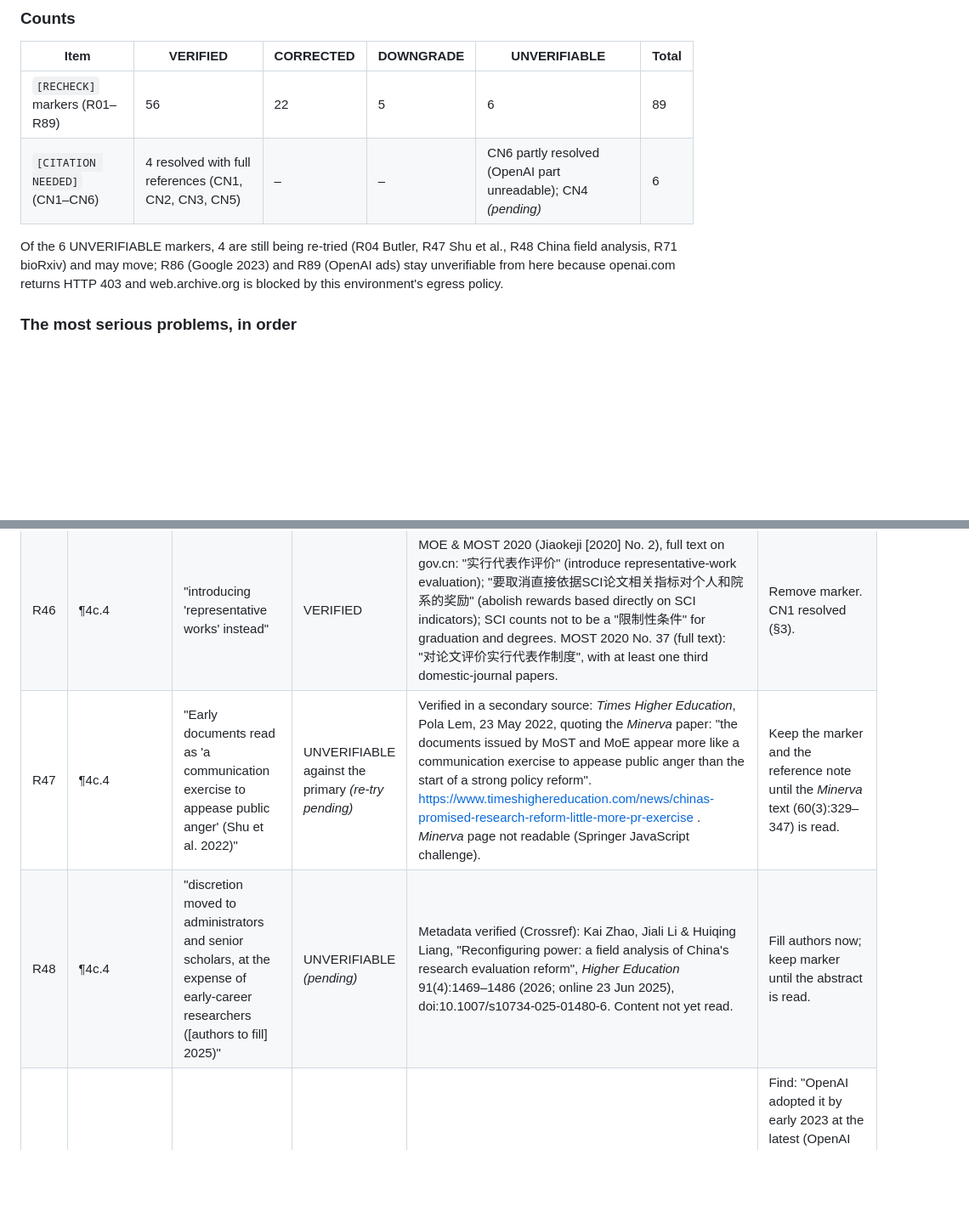
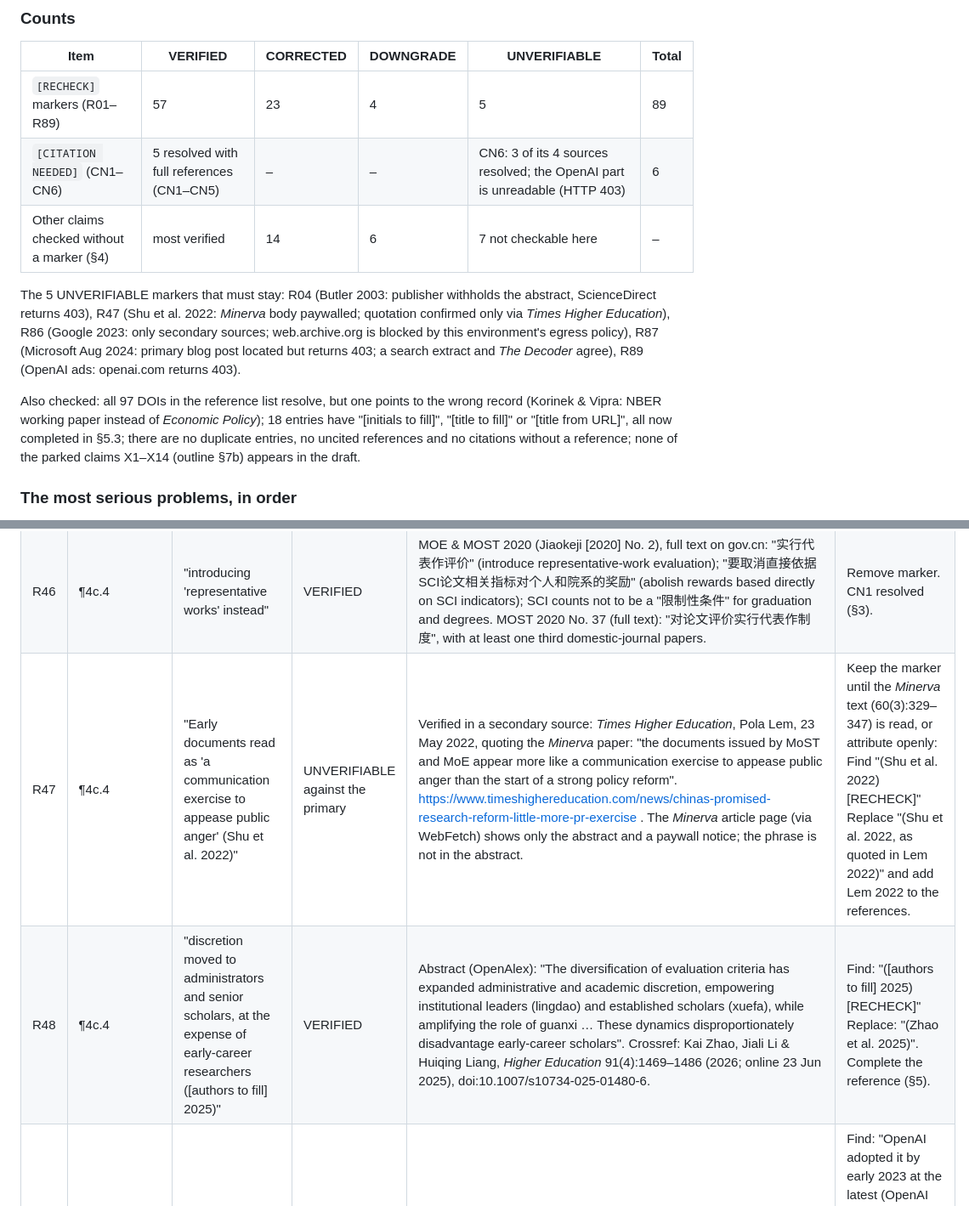
Before and after one commit to DSantosO/academia-ia-state, a Markdown page: paper/reviews/citation_audit.md, 2 parts joined by grey strips. Shown at 85% size. Drawn GitHub-style; blank space fills up the shorter version.

```diff
--- a/paper/reviews/citation_audit.md
+++ b/paper/reviews/citation_audit.md
@@ -23,10 +23,13 @@ Status codes:
 
 | Item | VERIFIED | CORRECTED | DOWNGRADE | UNVERIFIABLE | Total |
 |---|---|---|---|---|---|
-| `[RECHECK]` markers (R01–R89) | 56 | 22 | 5 | 6 | 89 |
-| `[CITATION NEEDED]` (CN1–CN6) | 4 resolved with full references (CN1, CN2, CN3, CN5) | – | – | CN6 partly resolved (OpenAI part unreadable); CN4 *(pending)* | 6 |
+| `[RECHECK]` markers (R01–R89) | 57 | 23 | 4 | 5 | 89 |
+| `[CITATION NEEDED]` (CN1–CN6) | 5 resolved with full references (CN1–CN5) | – | – | CN6: 3 of its 4 sources resolved; the OpenAI part is unreadable (HTTP 403) | 6 |
+| Other claims checked without a marker (§4) | most verified | 14 | 6 | 7 not checkable here | – |
 
-Of the 6 UNVERIFIABLE markers, 4 are still being re-tried (R04 Butler, R47 Shu et al., R48 China field analysis, R71 bioRxiv) and may move; R86 (Google 2023) and R89 (OpenAI ads) stay unverifiable from here because openai.com returns HTTP 403 and web.archive.org is blocked by this environment's egress policy.
+The 5 UNVERIFIABLE markers that must stay: R04 (Butler 2003: publisher withholds the abstract, ScienceDirect returns 403), R47 (Shu et al. 2022: *Minerva* body paywalled; quotation confirmed only via *Times Higher Education*), R86 (Google 2023: only secondary sources; web.archive.org is blocked by this environment's egress policy), R87 (Microsoft Aug 2024: primary blog post located but returns 403; a search extract and *The Decoder* agree), R89 (OpenAI ads: openai.com returns 403).
+
+Also checked: all 97 DOIs in the reference list resolve, but one points to the wrong record (Korinek & Vipra: NBER working paper instead of *Economic Policy*); 18 entries have "[initials to fill]", "[title to fill]" or "[title from URL]", all now completed in §5.3; there are no duplicate entries, no uncited references and no citations without a reference; none of the parked claims X1–X14 (outline §7b) appears in the draft.
 
 ### The most serious problems, in order
 
@@ -90,8 +93,8 @@ Further problems (details in the table): seven sources labelled "preprint" are n
 | R44 | ¶4c.3 | "only 3% of the optimal fee covers direct review costs, and 'the remaining 97% reflects congestion screening and prestige stabilization' (Lopez-Lira & Seyfi 2026, working paper)" | VERIFIED | SSRN abstract via Crossref, doi:10.2139/ssrn.6337880: "Only 3% of the optimal fee internalizes direct review costs; the remaining 97% reflects congestion screening and prestige stabilization". | Remove marker. |
 | R45 | ¶4c.3 | "fairer quotas (… Shah 2026, preprint)" | VERIFIED | arXiv:2606.10293v1 abstract (Harmonic Quota Rule). Note: TMLR's quota now uses Shah's "Generalized Harmonic Quota Rule" (see R80). | Remove marker. |
 | R46 | ¶4c.4 | "introducing 'representative works' instead" | VERIFIED | MOE & MOST 2020 (Jiaokeji [2020] No. 2), full text on gov.cn: "实行代表作评价" (introduce representative-work evaluation); "要取消直接依据SCI论文相关指标对个人和院系的奖励" (abolish rewards based directly on SCI indicators); SCI counts not to be a "限制性条件" for graduation and degrees. MOST 2020 No. 37 (full text): "对论文评价实行代表作制度", with at least one third domestic-journal papers. | Remove marker. CN1 resolved (§3). |
-| R47 | ¶4c.4 | "Early documents read as 'a communication exercise to appease public anger' (Shu et al. 2022)" | UNVERIFIABLE against the primary *(re-try pending)* | Verified in a secondary source: *Times Higher Education*, Pola Lem, 23 May 2022, quoting the *Minerva* paper: "the documents issued by MoST and MoE appear more like a communication exercise to appease public anger than the start of a strong policy reform". https://www.timeshighereducation.com/news/chinas-promised-research-reform-little-more-pr-exercise . *Minerva* page not readable (Springer JavaScript challenge). | Keep the marker and the reference note until the *Minerva* text (60(3):329–347) is read. |
-| R48 | ¶4c.4 | "discretion moved to administrators and senior scholars, at the expense of early-career researchers ([authors to fill] 2025)" | UNVERIFIABLE *(pending)* | Metadata verified (Crossref): Kai Zhao, Jiali Li & Huiqing Liang, "Reconfiguring power: a field analysis of China's research evaluation reform", *Higher Education* 91(4):1469–1486 (2026; online 23 Jun 2025), doi:10.1007/s10734-025-01480-6. Content not yet read. | Fill authors now; keep marker until the abstract is read. |
+| R47 | ¶4c.4 | "Early documents read as 'a communication exercise to appease public anger' (Shu et al. 2022)" | UNVERIFIABLE against the primary | Verified in a secondary source: *Times Higher Education*, Pola Lem, 23 May 2022, quoting the *Minerva* paper: "the documents issued by MoST and MoE appear more like a communication exercise to appease public anger than the start of a strong policy reform". https://www.timeshighereducation.com/news/chinas-promised-research-reform-little-more-pr-exercise . The *Minerva* article page (via WebFetch) shows only the abstract and a paywall notice; the phrase is not in the abstract. | Keep the marker until the *Minerva* text (60(3):329–347) is read, or attribute openly: Find "(Shu et al. 2022) [RECHECK]" Replace "(Shu et al. 2022, as quoted in Lem 2022)" and add Lem 2022 to the references. |
+| R48 | ¶4c.4 | "discretion moved to administrators and senior scholars, at the expense of early-career researchers ([authors to fill] 2025)" | VERIFIED | Abstract (OpenAlex): "The diversification of evaluation criteria has expanded administrative and academic discretion, empowering institutional leaders (lingdao) and established scholars (xuefa), while amplifying the role of guanxi … These dynamics disproportionately disadvantage early-career scholars". Crossref: Kai Zhao, Jiali Li & Huiqing Liang, *Higher Education* 91(4):1469–1486 (2026; online 23 Jun 2025), doi:10.1007/s10734-025-01480-6. | Find: "([authors to fill] 2025) [RECHECK]" Replace: "(Zhao et al. 2025)". Complete the reference (§5). |
 | R49 | ¶5.2 | "OpenAI adopted it by early 2023 at the latest (OpenAI n.d.; Garante 2023)" | CORRECTED (source) | OpenAI help page returns HTTP 403 here (not read); web.archive.org is blocked by this environment's egress policy. Read instead: Garante press release of 28 Apr 2023, "ChatGPT: OpenAI riapre la piattaforma in Italia…", https://www.garanteprivacy.it/home/docweb/-/docweb-display/docweb/9881490 : OpenAI's user notice says it "tratterà i loro dati personali ai fini dell'addestramento degli algoritmi, salvo che esercitino il diritto di opposizione" (will process users' data to train its algorithms unless they object), and an objection form had been implemented for European users. | Find: "OpenAI adopted it by early 2023 at the latest (OpenAI n.d.; Garante 2023) [RECHECK];" Replace: "OpenAI had adopted it by April 2023 at the latest, when, as Italy's data-protection authority reported, its notice told users that their data would train its models unless they objected (Garante 2023b);" |
 | R50 | ¶5.2 | "Microsoft n.d." (default training with opt-out) | VERIFIED (date-sensitive) | Microsoft Copilot privacy FAQ: "You can opt out of use of your conversation activity for model training at any time." The page says this section "applies only to the older version of the Microsoft Copilot app"; a new app has been available since 18 Aug 2026. https://support.microsoft.com/en-us/topic/privacy-faq-for-microsoft-copilot-27b3a435-8dc9-4b55-9a4b-58eeb9647a7f | Remove marker; re-check the new app's terms before submission. |
 | R51 | ¶5.2 | "existing users met a pop-up whose training toggle was pre-set to 'On' (Field 2025)" | VERIFIED | *The Verge*, Hayden Field, 28 Aug 2025, "Anthropic will start training its AI models on chat transcripts": the toggle is "automatically set to 'On'". https://www.theverge.com/anthropic/767507/anthropic-user-data-consumers-ai-models-training-privacy | Remove marker; fill the title (§5). |
```
Also changed, not shown: other parts of paper/reviews/citation_audit.md (+3 -3 lines), paper/brief.md (+14 -0 lines).
